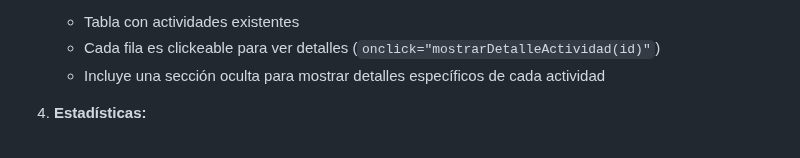
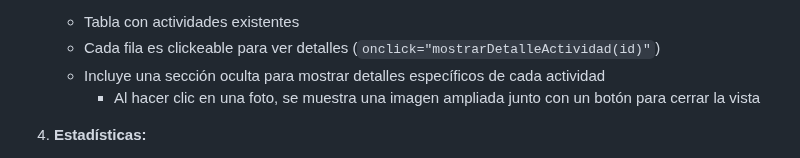
Before and after one commit to danknielv17/desarrollo_web_daniel_valenzuela, a Markdown page: README.md, the part around the change. GitHub-like rendering.

Commit message:
Update README to add details about image enlargement feature in activity section

```diff
--- a/README.md
+++ b/README.md
@@ -43,6 +43,7 @@
    - Tabla con actividades existentes
    - Cada fila es clickeable para ver detalles (`onclick="mostrarDetalleActividad(id)"`)
    - Incluye una sección oculta para mostrar detalles específicos de cada actividad
+     - Al hacer clic en una foto, se muestra una imagen ampliada junto con un botón para cerrar la vista
 
 4. **Estadísticas:**
    - Gráficos que muestran estadísticas de actividades
```
